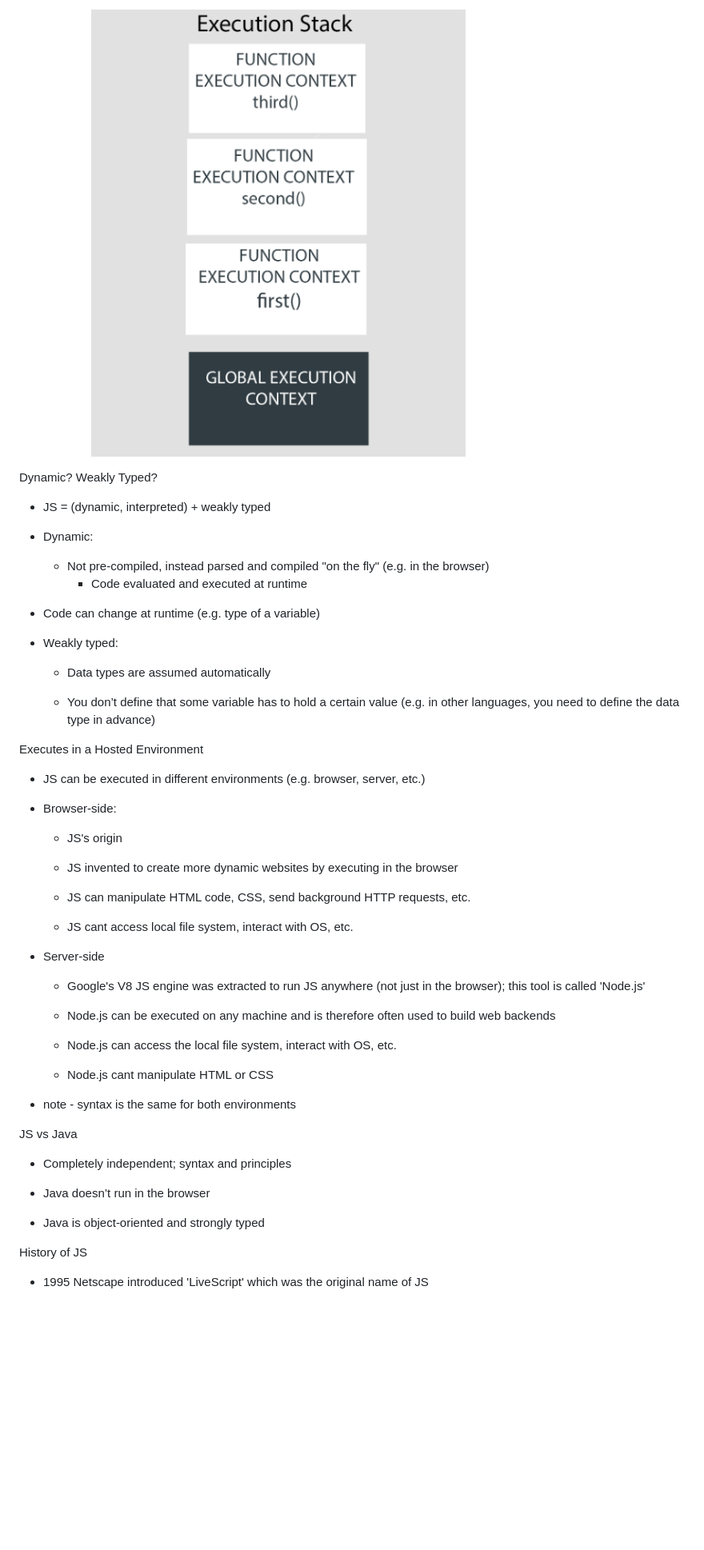
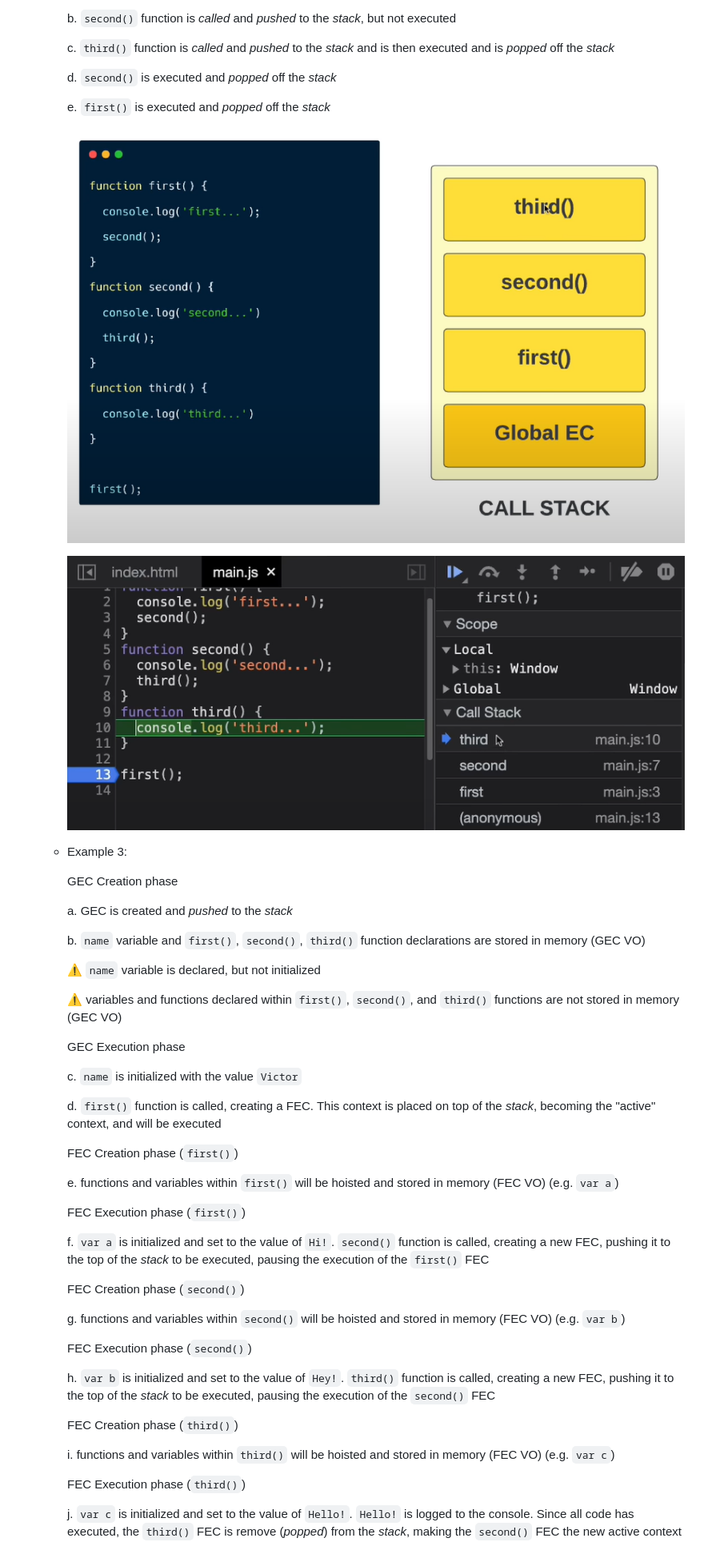
Before and after one commit to burntsouup/JavaScript, a Markdown page: 1 - Introduction.md, the part around the change printed below. Shown: that part at 80% size. GitHub-like rendering; pictures changed too: images/image24.png (added), images/image25.png (added); blank space fills up the shorter version.

```diff
--- a/1 - Introduction.md
+++ b/1 - Introduction.md
@@ -145,57 +206,55 @@ How is JS executed?
 
-        ![image12](/images/image12.png)
+    b. `second()` function is *called* and *pushed* to the *stack*, but not executed
 
-Dynamic? Weakly Typed?
+    c. `third()` function is *called* and *pushed* to the *stack* and is then executed and is *popped* off the *stack*
 
-- JS = (dynamic, interpreted) + weakly typed
+    d. `second()` is executed and *popped* off the *stack*
 
-- Dynamic:
-  - Not pre-compiled, instead parsed and compiled "on the fly" (e.g. in the browser)
-    - Code evaluated and executed at runtime
+    e. `first()` is executed and *popped* off the *stack*
 
-- Code can change at runtime (e.g. type of a variable)
+    ![image24](/images/image24.png)
 
-- Weakly typed:
+    ![image25](/images/image25.png)
 
-  - Data types are assumed automatically
+  - Example 3:
 
-  - You don’t define that some variable has to hold a certain value (e.g. in other languages, you need to define the data type in advance)
+    GEC Creation phase
 
-Executes in a Hosted Environment
+    a. GEC is created and *pushed* to the *stack*
 
-- JS can be executed in different environments (e.g. browser, server, etc.)
+    b. `name` variable and `first()`, `second()`, `third()` function declarations are stored in memory (GEC VO)
 
-- Browser-side:
+    :warning: `name` variable is declared, but not initialized
 
-  - JS's origin
+    :warning: variables and functions declared within `first()`, `second()`, and `third()` functions are not stored in memory (GEC VO)
 
-  - JS invented to create more dynamic websites by executing in the browser
+    GEC Execution phase
 
-  - JS can manipulate HTML code, CSS, send background HTTP requests, etc.
+    c. `name` is initialized with the value `Victor`
 
-  - JS cant access local file system, interact with OS, etc.
+    d. `first()` function is called, creating a FEC. This context is placed on top of the *stack*, becoming the "active" context, and will be executed
 
-- Server-side
+    FEC Creation phase (`first()`)
 
-  - Google's V8 JS engine was extracted to run JS anywhere (not just in the browser); this tool is called 'Node.js'
+    e. functions and variables within `first()` will be hoisted and stored in memory (FEC VO) (e.g. `var a`)
 
-  - Node.js can be executed on any machine and is therefore often used to build web backends
+    FEC Execution phase (`first()`)
 
-  - Node.js can access the local file system, interact with OS, etc.
+    f. `var a` is initialized and set to the value of `Hi!`. `second()` function is called, creating a new FEC, pushing it to the top of the *stack* to be executed, pausing the execution of the `first()` FEC
 
-  - Node.js cant manipulate HTML or CSS
+    FEC Creation phase (`second()`)
 
-- note - syntax is the same for both environments
+    g. functions and variables within `second()` will be hoisted and stored in memory (FEC VO) (e.g. `var b`)
 
-JS vs Java
+    FEC Execution phase (`second()`)
 
-- Completely independent; syntax and principles
+    h. `var b` is initialized and set to the value of `Hey!`. `third()` function is called, creating a new FEC, pushing it to the top of the *stack* to be executed, pausing the execution of the `second()` FEC
 
-- Java doesn’t run in the browser
+    FEC Creation phase (`third()`)
 
-- Java is object-oriented and strongly typed
+    i. functions and variables within `third()` will be hoisted and stored in memory (FEC VO) (e.g. `var c`)
 
-History of JS
+    FEC Execution phase (`third()`)
 
-- 1995 Netscape introduced 'LiveScript' which was the original name of JS
+    j. `var c` is initialized and set to the value of `Hello!`. `Hello!` is logged to the console. Since all code has executed, the `third()` FEC is remove (*popped*) from the *stack*, making the `second()` FEC the new active context
 
```
Also changed, not shown: other parts of 1 - Introduction.md (+105 -56 lines), 2 - Basics.md (+22 -2 lines), images/image23.png (added).
